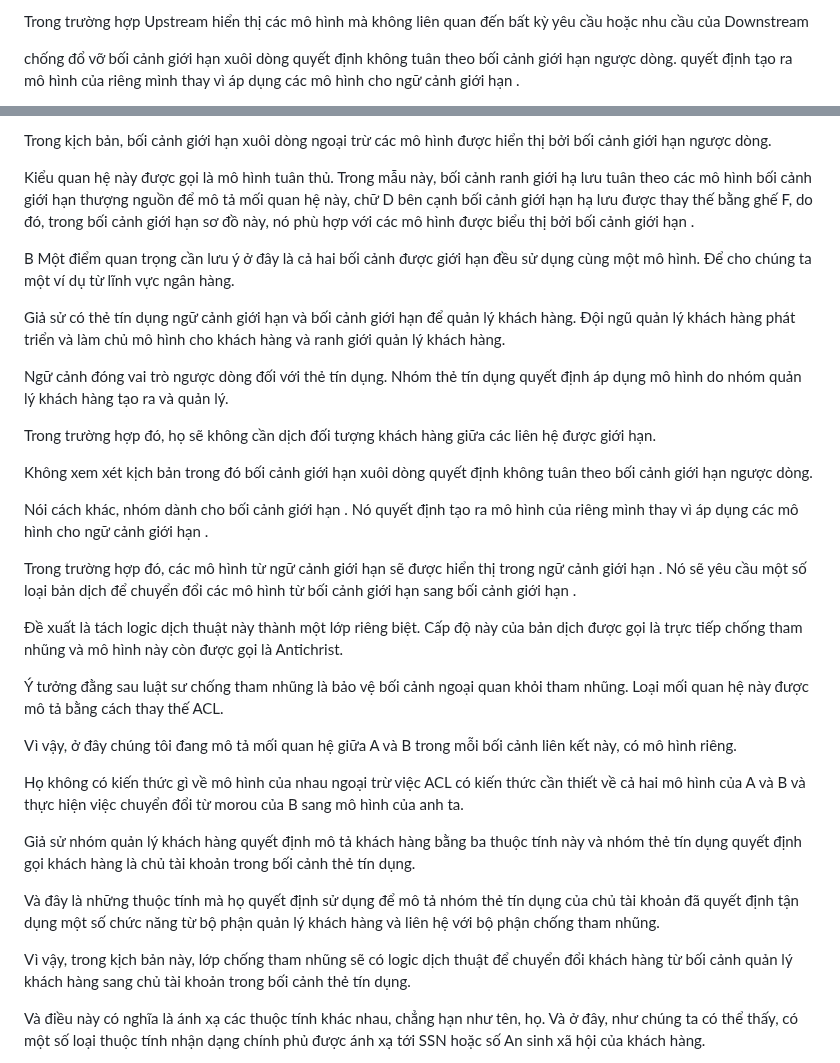
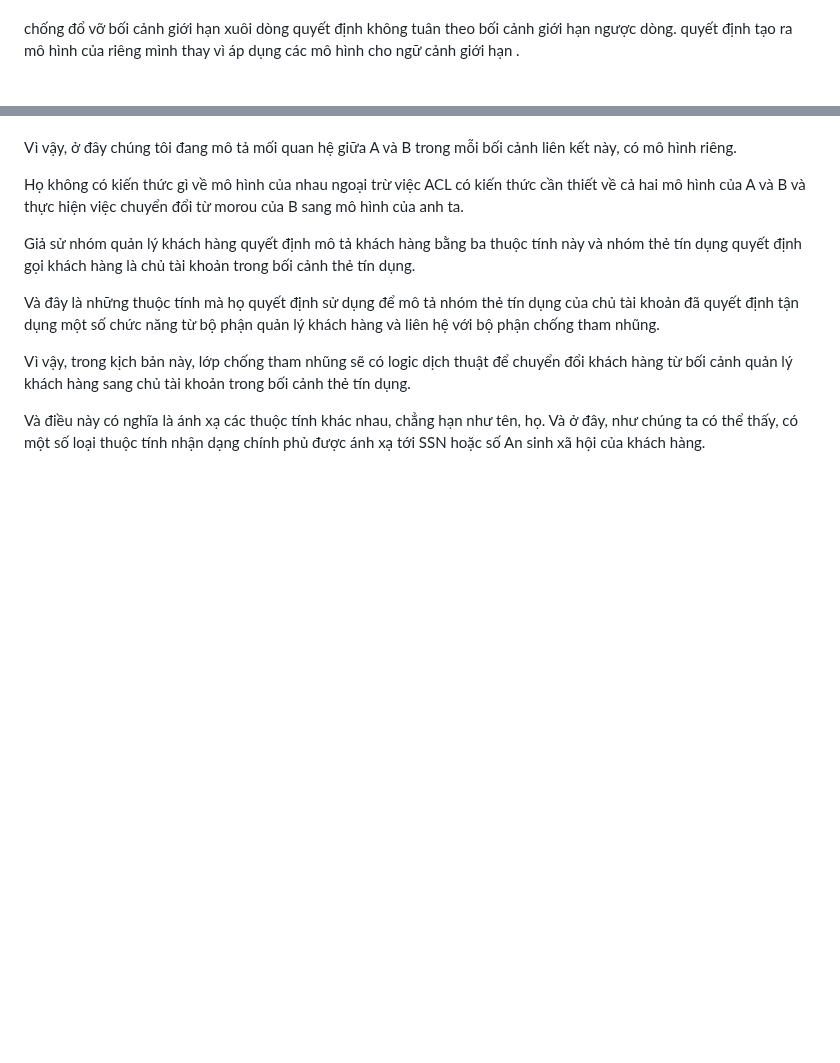
Before and after one commit to hust20206205/solutions, a Markdown page: document/baocao/______DDD.md, 2 parts joined by grey strips. Rendered like a GitHub page; blank space fills up the shorter version.

Commit message:
2023_12_12_19_58_04_556735

```diff
--- a/document/baocao/______DDD.md
+++ b/document/baocao/______DDD.md
@@ -287,10 +284,4 @@ Thông thường, mô hình hạt nhân chung được hiện thực hóa bằng
 <!--mô hình lớp chống tham nhũng-->
-<!--!mẫu phù hợp (Conformist Pattern)-->
-<!--mô hình tuân thủ-->
-
-Trong trường hợp Upstream hiển thị các mô hình mà không liên quan đến bất kỳ yêu cầu hoặc nhu cầu của Downstream
-
-<!--CF-U-->
 <!--!Mẫu lớp chống tham nhũng (Anti Corruption Layer Pattern)-->
 
 chống đổ vỡ
@@ -339,25 +336,13 @@
 
-Trong kịch bản, bối cảnh giới hạn xuôi dòng ngoại trừ các mô hình được hiển thị bởi bối cảnh giới hạn ngược dòng.
+<!-- Không xem xét kịch bản trong đó bối cảnh giới hạn xuôi dòng quyết định không tuân theo bối cảnh giới hạn ngược dòng. -->
 
-Kiểu quan hệ này được gọi là mô hình tuân thủ. Trong mẫu này, bối cảnh ranh giới hạ lưu tuân theo các mô hình bối cảnh giới hạn thượng nguồn để mô tả mối quan hệ này, chữ D bên cạnh bối cảnh giới hạn hạ lưu được thay thế bằng ghế F, do đó, trong bối cảnh giới hạn sơ đồ này, nó phù hợp với các mô hình được biểu thị bởi bối cảnh giới hạn .
+<!-- Nói cách khác, nhóm dành cho bối cảnh giới hạn . Nó quyết định tạo ra mô hình của riêng mình thay vì áp dụng các mô hình cho ngữ cảnh giới hạn . -->
 
-B Một điểm quan trọng cần lưu ý ở đây là cả hai bối cảnh được giới hạn đều sử dụng cùng một mô hình. Để cho chúng ta một ví dụ từ lĩnh vực ngân hàng.
+<!-- Trong trường hợp đó, các mô hình từ ngữ cảnh giới hạn sẽ được hiển thị trong ngữ cảnh giới hạn . Nó sẽ yêu cầu một số loại bản dịch để chuyển đổi các mô hình từ bối cảnh giới hạn sang bối cảnh giới hạn . -->
 
-Giả sử có thẻ tín dụng ngữ cảnh giới hạn và bối cảnh giới hạn để quản lý khách hàng. Đội ngũ quản lý khách hàng phát triển và làm chủ mô hình cho khách hàng và ranh giới quản lý khách hàng.
+<!-- Đề xuất là tách logic dịch thuật này thành một lớp riêng biệt. Cấp độ này của bản dịch được gọi là trực tiếp chống tham nhũng và mô hình này còn được gọi là Antichrist. -->
 
-Ngữ cảnh đóng vai trò ngược dòng đối với thẻ tín dụng. Nhóm thẻ tín dụng quyết định áp dụng mô hình do nhóm quản lý khách hàng tạo ra và quản lý.
-
-Trong trường hợp đó, họ sẽ không cần dịch đối tượng khách hàng giữa các liên hệ được giới hạn.
-
-Không xem xét kịch bản trong đó bối cảnh giới hạn xuôi dòng quyết định không tuân theo bối cảnh giới hạn ngược dòng.
-
-Nói cách khác, nhóm dành cho bối cảnh giới hạn . Nó quyết định tạo ra mô hình của riêng mình thay vì áp dụng các mô hình cho ngữ cảnh giới hạn .
-
-Trong trường hợp đó, các mô hình từ ngữ cảnh giới hạn sẽ được hiển thị trong ngữ cảnh giới hạn . Nó sẽ yêu cầu một số loại bản dịch để chuyển đổi các mô hình từ bối cảnh giới hạn sang bối cảnh giới hạn .
-
-Đề xuất là tách logic dịch thuật này thành một lớp riêng biệt. Cấp độ này của bản dịch được gọi là trực tiếp chống tham nhũng và mô hình này còn được gọi là Antichrist.
-
-Ý tưởng đằng sau luật sư chống tham nhũng là bảo vệ bối cảnh ngoại quan khỏi tham nhũng. Loại mối quan hệ này được mô tả bằng cách thay thế ACL.
+<!-- Ý tưởng đằng sau luật sư chống tham nhũng là bảo vệ bối cảnh ngoại quan khỏi tham nhũng. Loại mối quan hệ này được mô tả bằng cách thay thế ACL. -->
 
 Vì vậy, ở đây chúng tôi đang mô tả mối quan hệ giữa A và B trong mỗi bối cảnh liên kết này, có mô hình riêng.
 
```
Also changed, not shown: other parts of document/baocao/______DDD.md (+9 -6 lines).
